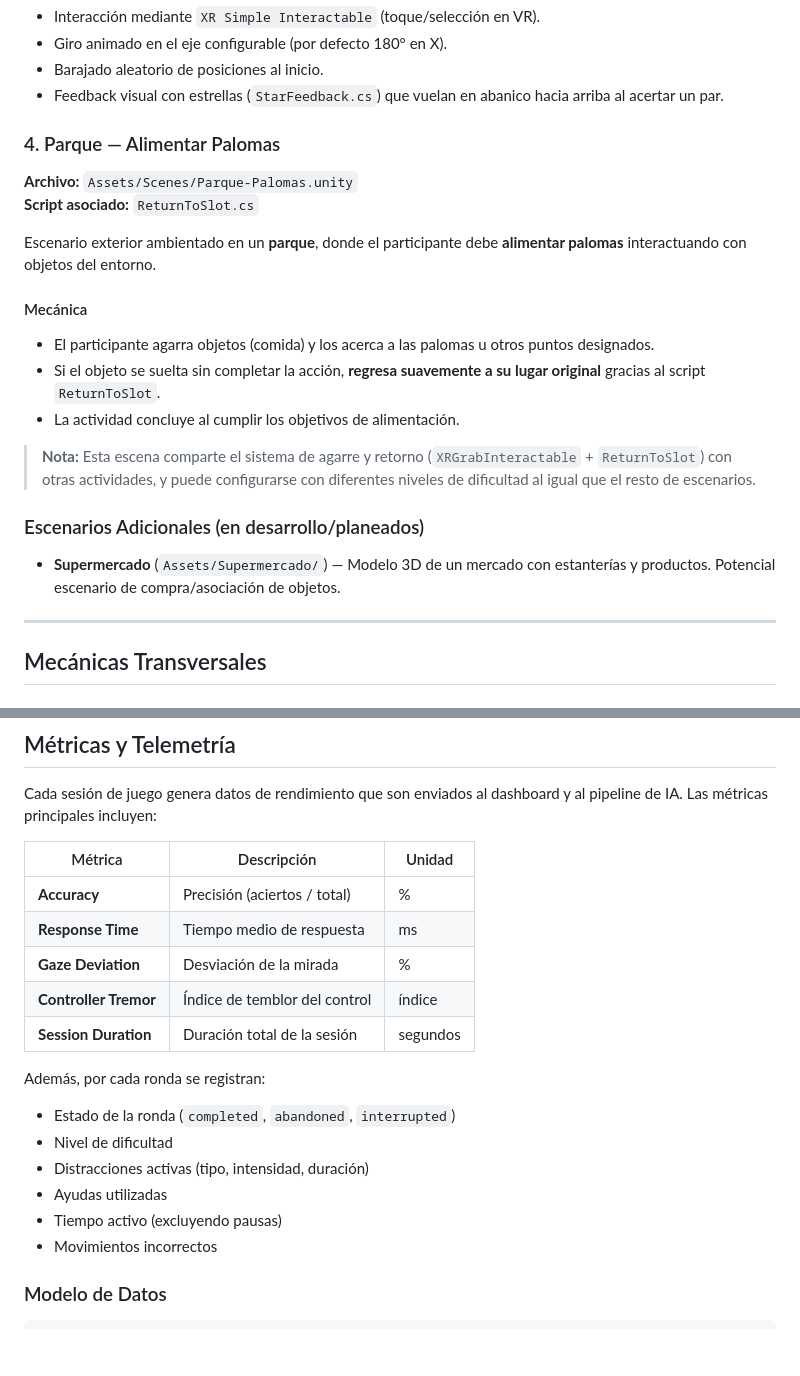
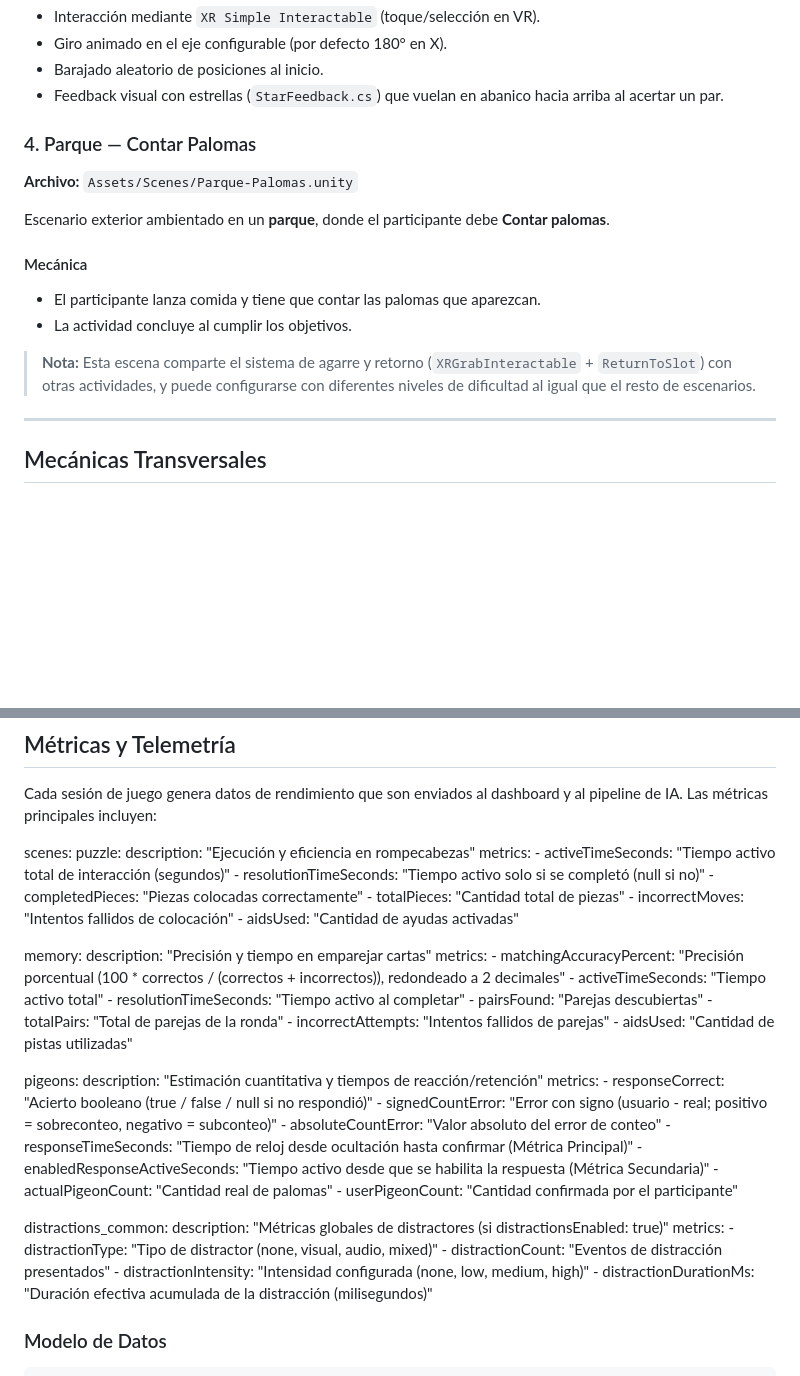
Before and after one commit to FelixAstudilloDuocsito/NewroFlex, a Markdown page: Proyecto Capstone/README.md, 2 parts joined by grey strips. Drawn GitHub-style; blank space fills up the shorter version.

Commit message:
Cambios del Readme Unity

```diff
--- a/Proyecto Capstone/README.md
+++ b/Proyecto Capstone/README.md
@@ -129,24 +129,17 @@ Al iniciar el nivel 1, se reproduce un **video tutorial** incrustado (`TutorialP
 - Barajado aleatorio de posiciones al inicio.
 - Feedback visual con estrellas (`StarFeedback.cs`) que vuelan en abanico hacia arriba al acertar un par.
 
-### 4. Parque — Alimentar Palomas
+### 4. Parque — Contar Palomas
 
 **Archivo:** `Assets/Scenes/Parque-Palomas.unity`
-**Script asociado:** `ReturnToSlot.cs`
 
-Escenario exterior ambientado en un **parque**, donde el participante debe **alimentar palomas** interactuando con objetos del entorno.
+Escenario exterior ambientado en un **parque**, donde el participante debe **Contar palomas**.
 
 #### Mecánica
-
-- El participante agarra objetos (comida) y los acerca a las palomas u otros puntos designados.
-- Si el objeto se suelta sin completar la acción, **regresa suavemente a su lugar original** gracias al script `ReturnToSlot`.
-- La actividad concluye al cumplir los objetivos de alimentación.
+- El participante lanza comida y tiene que contar las palomas que aparezcan.
+- La actividad concluye al cumplir los objetivos.
 
 > **Nota:** Esta escena comparte el sistema de agarre y retorno (`XRGrabInteractable` + `ReturnToSlot`) con otras actividades, y puede configurarse con diferentes niveles de dificultad al igual que el resto de escenarios.
-
-### Escenarios Adicionales (en desarrollo/planeados)
-
-- **Supermercado** (`Assets/Supermercado/`) — Modelo 3D de un mercado con estanterías y productos. Potencial escenario de compra/asociación de objetos.
 
 ---
 
@@ -183,22 +176,46 @@ Cuando el participante acierta un par en el Memory o completa un hito, aparecen
 
 Cada sesión de juego genera datos de rendimiento que son enviados al dashboard y al pipeline de IA. Las métricas principales incluyen:
 
-| Métrica | Descripción | Unidad |
-|---------|-------------|--------|
-| **Accuracy** | Precisión (aciertos / total) | % |
-| **Response Time** | Tiempo medio de respuesta | ms |
-| **Gaze Deviation** | Desviación de la mirada | % |
-| **Controller Tremor** | Índice de temblor del control | índice |
-| **Session Duration** | Duración total de la sesión | segundos |
+scenes:
+  puzzle:
+    description: "Ejecución y eficiencia en rompecabezas"
+    metrics:
+      - activeTimeSeconds: "Tiempo activo total de interacción (segundos)"
+      - resolutionTimeSeconds: "Tiempo activo solo si se completó (null si no)"
+      - completedPieces: "Piezas colocadas correctamente"
+      - totalPieces: "Cantidad total de piezas"
+      - incorrectMoves: "Intentos fallidos de colocación"
+      - aidsUsed: "Cantidad de ayudas activadas"
 
-Además, por cada ronda se registran:
+  memory:
+    description: "Precisión y tiempo en emparejar cartas"
+    metrics:
+      - matchingAccuracyPercent: "Precisión porcentual (100 * correctos / (correctos + incorrectos)), redondeado a 2 decimales"
+      - activeTimeSeconds: "Tiempo activo total"
+      - resolutionTimeSeconds: "Tiempo activo al completar"
+      - pairsFound: "Parejas descubiertas"
+      - totalPairs: "Total de parejas de la ronda"
+      - incorrectAttempts: "Intentos fallidos de parejas"
+      - aidsUsed: "Cantidad de pistas utilizadas"
 
-- Estado de la ronda (`completed`, `abandoned`, `interrupted`)
-- Nivel de dificultad
-- Distracciones activas (tipo, intensidad, duración)
-- Ayudas utilizadas
-- Tiempo activo (excluyendo pausas)
-- Movimientos incorrectos
+  pigeons:
+    description: "Estimación cuantitativa y tiempos de reacción/retención"
+    metrics:
+      - responseCorrect: "Acierto booleano (true / false / null si no respondió)"
+      - signedCountError: "Error con signo (usuario - real; positivo = sobreconteo, negativo = subconteo)"
+      - absoluteCountError: "Valor absoluto del error de conteo"
+      - responseTimeSeconds: "Tiempo de reloj desde ocultación hasta confirmar (Métrica Principal)"
+      - enabledResponseActiveSeconds: "Tiempo activo desde que se habilita la respuesta (Métrica Secundaria)"
+      - actualPigeonCount: "Cantidad real de palomas"
+      - userPigeonCount: "Cantidad confirmada por el participante"
+
+  distractions_common:
+    description: "Métricas globales de distractores (si distractionsEnabled: true)"
+    metrics:
+      - distractionType: "Tipo de distractor (none, visual, audio, mixed)"
+      - distractionCount: "Eventos de distracción presentados"
+      - distractionIntensity: "Intensidad configurada (none, low, medium, high)"
+      - distractionDurationMs: "Duración efectiva acumulada de la distracción (milisegundos)"
 
 ### Modelo de Datos
 
```
